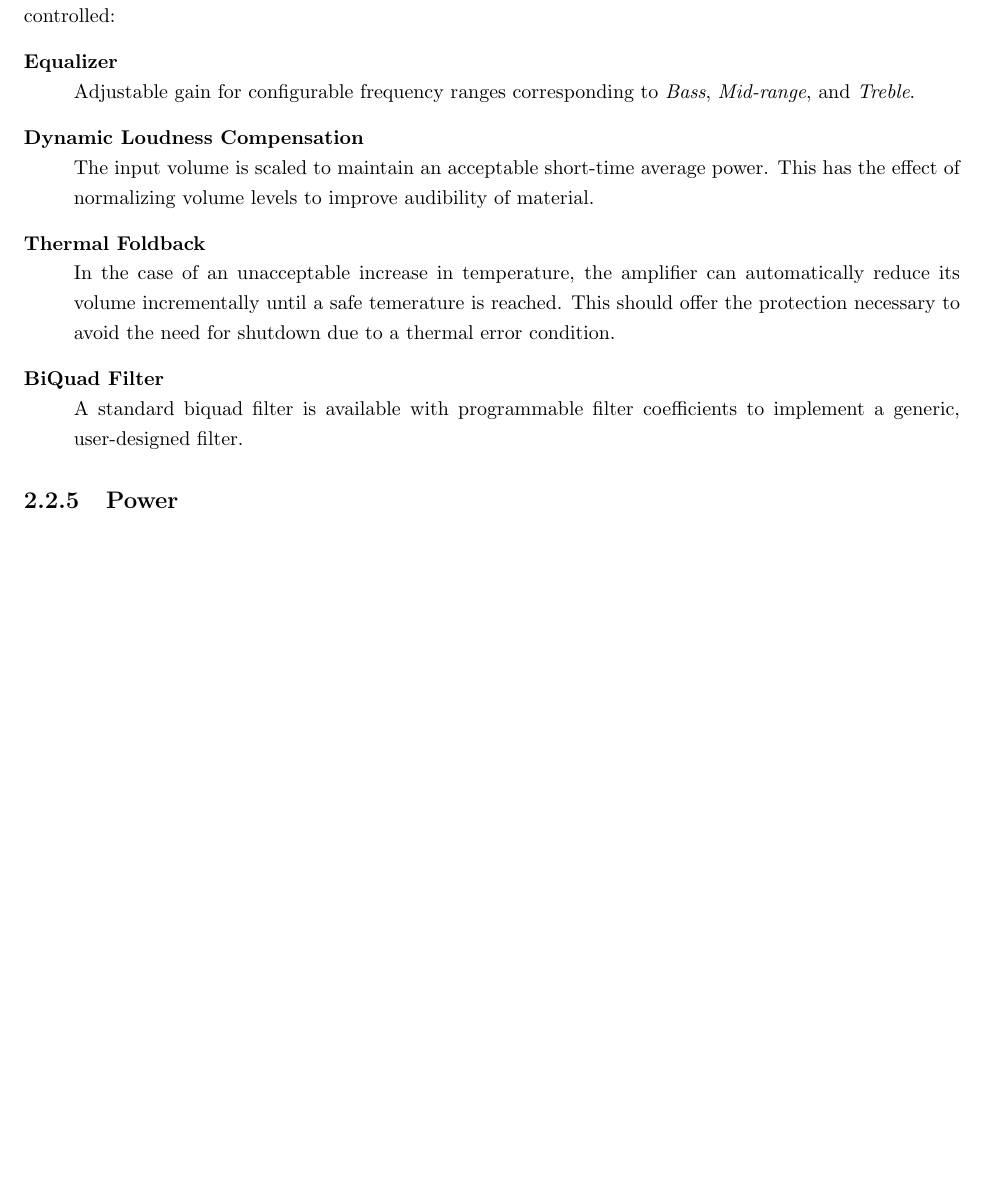
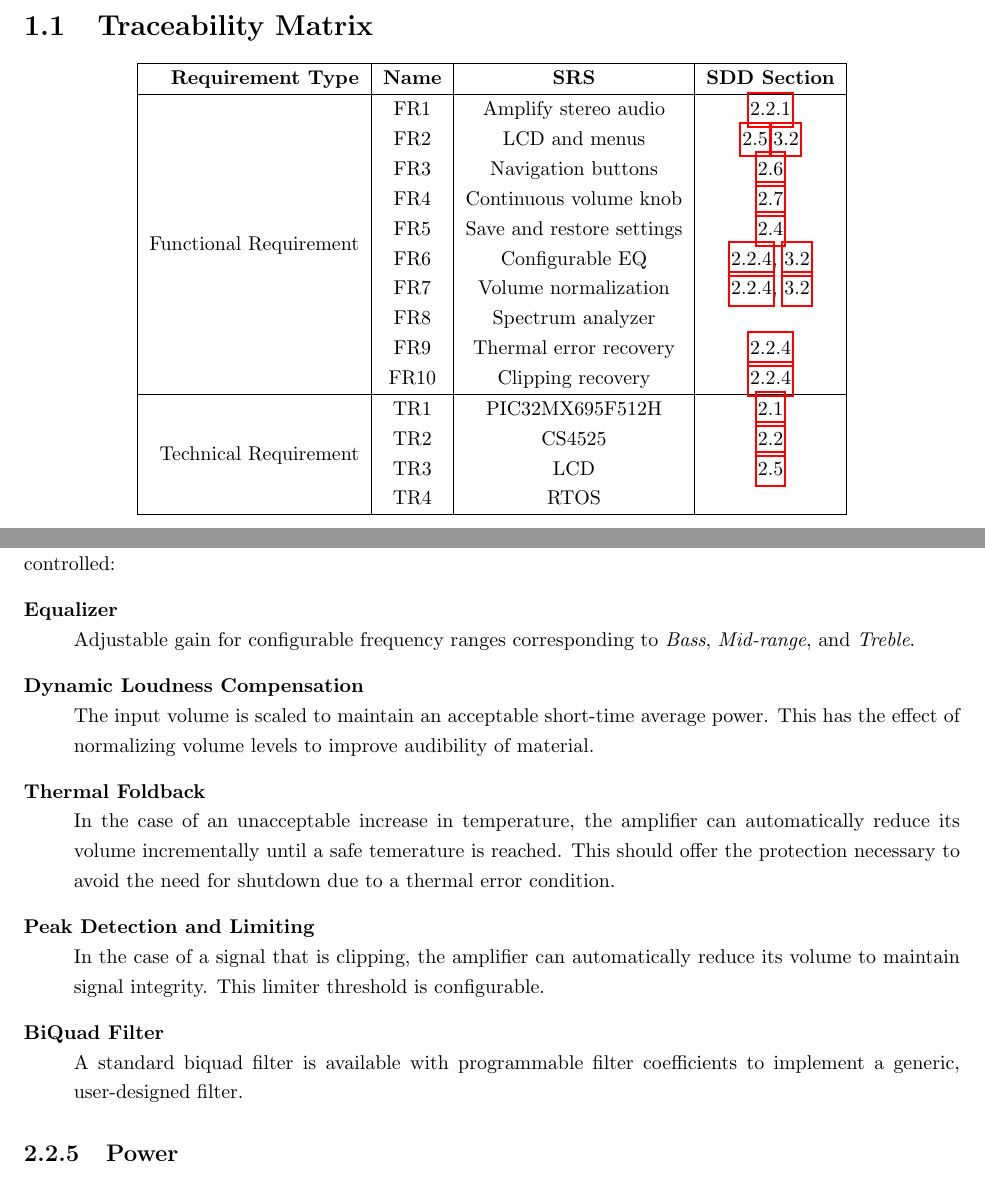
Before and after one commit to sciyoshi/embeddedW10, a LaTeX document (sdd/sdd.tex, which reads sdd/hardware.tex, sdd/overview.tex): part of page 10 of 17 before the commit and two parts of pages 6 and 11 of 18 after it, the two joined at a grey line, cut at the place of the change, the shorter picture padded with empty space. Compiled offline with pdfLaTeX.

Commit message:
Added traceability matrix

```diff
--- a/sdd/hardware.tex
+++ b/sdd/hardware.tex
@@ -79,6 +81,8 @@ Adjustable gain for configurable frequency ranges corresponding to \emph{Bass},
 The input volume is scaled to maintain an acceptable short-time average power. This has the effect of normalizing volume levels to improve audibility of material.
 \item[Thermal Foldback] \hfill \\
 In the case of an unacceptable increase in temperature, the amplifier can automatically reduce its volume incrementally until a safe temerature is reached. This should offer the protection necessary to avoid the need for shutdown due to a thermal error condition.
+\item[Peak Detection and Limiting] \hfill \\
+In the case of a signal that is clipping, the amplifier can automatically reduce its volume to maintain signal integrity. This limiter threshold is configurable.
 \item[BiQuad Filter] \hfill \\
 A standard biquad filter is available with programmable filter coefficients to implement a generic, user-designed filter.
 \end{description}
--- a/sdd/overview.tex
+++ b/sdd/overview.tex
@@ -1,2 +1,27 @@
 \chapter{Overview}
 The complete system consists of three main layers. The highest level is the user interaction layer, which consists of the user interface through which the system is controlled. This user interface will provide the user with feedback as to the current system state, as well as allow for modification of the system’s state through a simple menu system. The middle level in this embedded system is the software layer, wherein the current system state is stored. This layer acts as a mediation layer between the user interaction layer and hardware layer, by controlling the relatively complicated inputs to the hardware based on a set of simple options specified by the user in the top layer. This layer will consist of a simple set of functions built on top of a real-time operating system known as Free RTOS. It will also poll for the hardware state at set intervals (using hardware timers) and check for error conditions. The lowest layer in the system is the hardware layer, which controls the amplification of sound as per the user’s preferences. This layer is the most important and complicated layer of the system and will consist of the hardware connections between various separate hardware devices. This hardware interacts with the input signals both for amplification purposes as well as audio sampling and state feedback to the software layer. It also hosts and executes the software and provides it with timers so as to allow it to function.
+
+\section{Traceability Matrix}
+\begin{center}
+\begin{tabular}{| r | c | c | c |}
+\hline
+\textbf{Requirement Type} & \textbf{Name} &  \textbf{SRS} & \textbf{SDD Section} \\
+\hline
+\multirow{10}{*}{Functional Requirement} & FR1 & Amplify stereo audio & \ref{sec:cs4525-adc} \\
+ & FR2 & LCD and menus & \ref{sec:lcd},\ref{sec:ui} \\
+ & FR3 & Navigation buttons & \ref{sec:buttons} \\
+ & FR4 & Continuous volume knob & \ref{sec:rotary} \\
+ & FR5 & Save and restore settings & \ref{sec:eeprom} \\
+ & FR6 & Configurable EQ & \ref{sec:dsp}, \ref{sec:ui} \\
+ & FR7 & Volume normalization & \ref{sec:dsp}, \ref{sec:ui}\\
+ & FR8 & Spectrum analyzer & \\
+ & FR9 & Thermal error recovery & \ref{sec:dsp}\\
+ & FR10 & Clipping recovery & \ref{sec:dsp} \\
+\hline
+\multirow{4}{*}{Technical Requirement} & TR1 & PIC32MX695F512H & \ref{sec:pic32} \\
+ & TR2 & CS4525 & \ref{sec:cs4525} \\
+ & TR3 & LCD & \ref{sec:lcd} \\
+ & TR4 & RTOS & \\
+\hline
+\end{tabular}
+\end{center}
--- a/sdd/sdd.tex
+++ b/sdd/sdd.tex
@@ -1,5 +1,5 @@
 \documentclass{report}
-\usepackage{fullpage,hyperref,amsmath,graphicx,float,setspace}
+\usepackage{fullpage,hyperref,amsmath,graphicx,float,setspace,multirow}
 \onehalfspace
 \DeclareGraphicsExtensions{.pdf,.png,.jpg}
 \graphicspath{{./images/}}
```
Also changed, not shown: sdd/sdd.pdf, sdd/hardware.tex (4 more changed lines).
